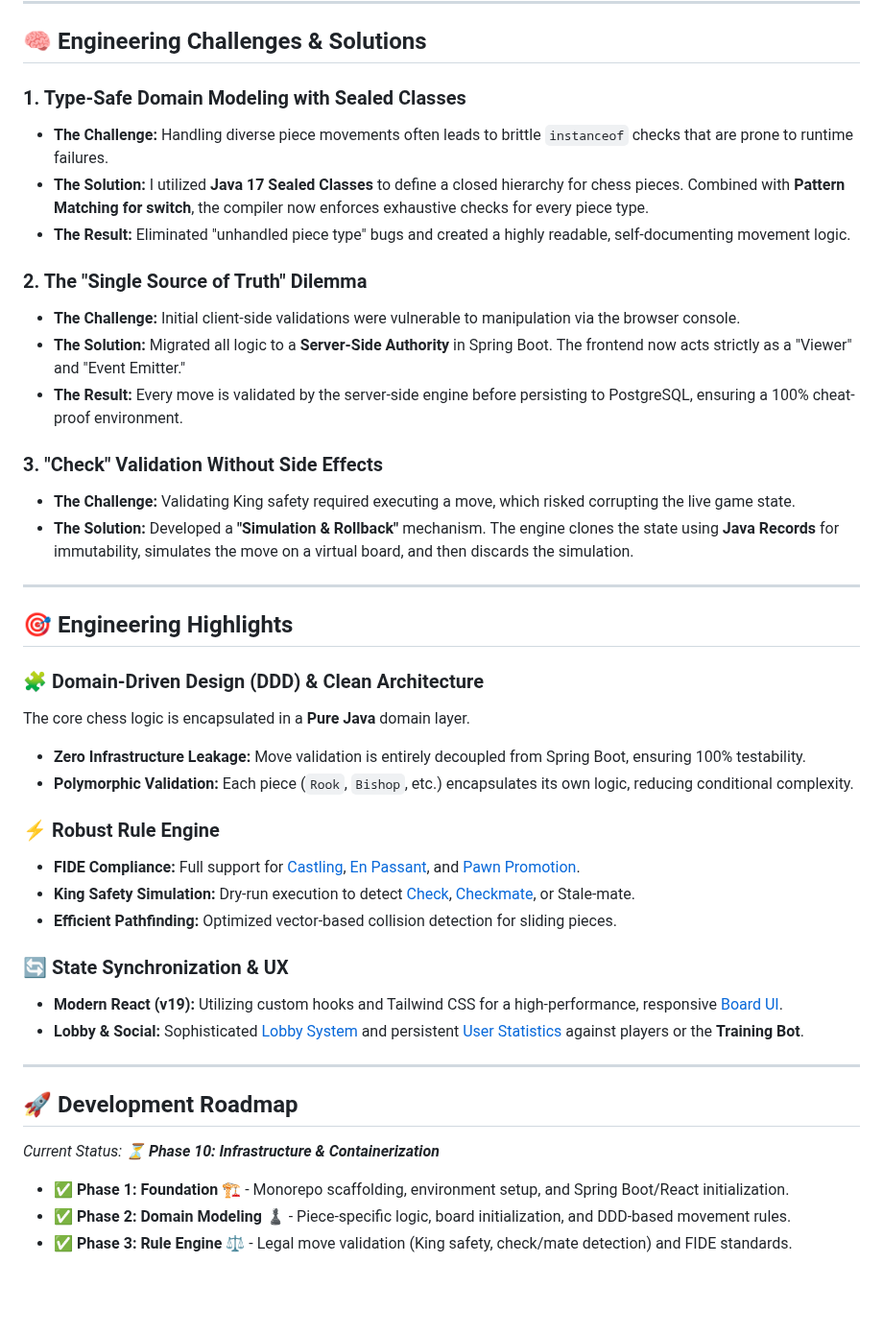
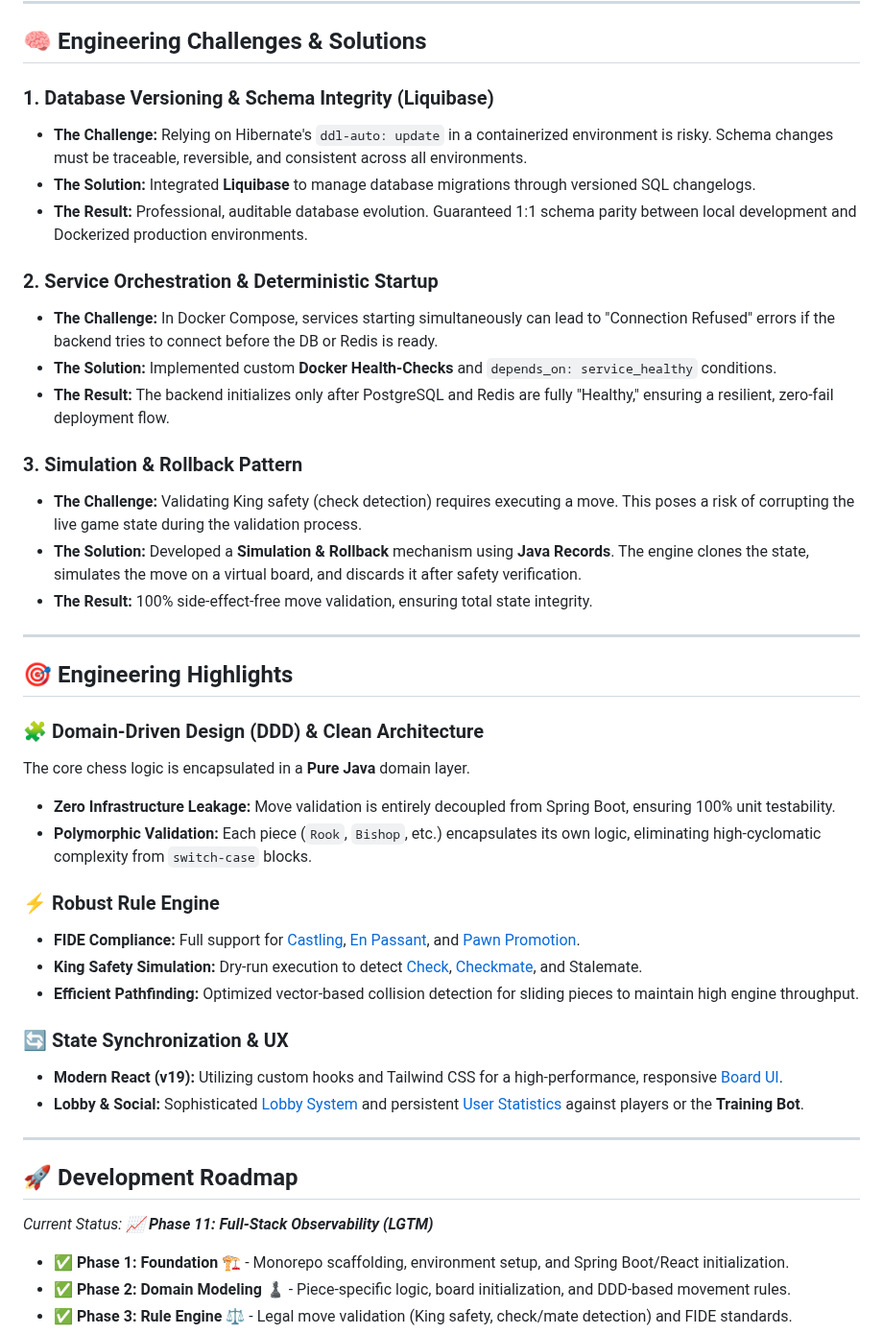
Before and after one commit to BatuhanBaysal/chess-platform, a Markdown page: README.md, the part around one of its changes. Shown at 96% size. Drawn GitHub-style; blank space fills up the shorter version.

```diff
--- a/README.md
+++ b/README.md
@@ -50,19 +50,20 @@ This project is architected as a **high-cohesion monorepo**. Operational process
 
 ## 🧠 Engineering Challenges & Solutions
 
-### 1. Type-Safe Domain Modeling with Sealed Classes
-* **The Challenge:** Handling diverse piece movements often leads to brittle `instanceof` checks that are prone to runtime failures.
-* **The Solution:** I utilized **Java 17 Sealed Classes** to define a closed hierarchy for chess pieces. Combined with **Pattern Matching for switch**, the compiler now enforces exhaustive checks for every piece type.
-* **The Result:** Eliminated "unhandled piece type" bugs and created a highly readable, self-documenting movement logic.
+### 1. Database Versioning & Schema Integrity (Liquibase)
+* **The Challenge:** Relying on Hibernate's `ddl-auto: update` in a containerized environment is risky. Schema changes must be traceable, reversible, and consistent across all environments.
+* **The Solution:** Integrated **Liquibase** to manage database migrations through versioned SQL changelogs.
+* **The Result:** Professional, auditable database evolution. Guaranteed 1:1 schema parity between local development and Dockerized production environments.
 
-### 2. The "Single Source of Truth" Dilemma
-* **The Challenge:** Initial client-side validations were vulnerable to manipulation via the browser console.
-* **The Solution:** Migrated all logic to a **Server-Side Authority** in Spring Boot. The frontend now acts strictly as a "Viewer" and "Event Emitter."
-* **The Result:** Every move is validated by the server-side engine before persisting to PostgreSQL, ensuring a 100% cheat-proof environment.
+### 2. Service Orchestration & Deterministic Startup
+* **The Challenge:** In Docker Compose, services starting simultaneously can lead to "Connection Refused" errors if the backend tries to connect before the DB or Redis is ready.
+* **The Solution:** Implemented custom **Docker Health-Checks** and `depends_on: service_healthy` conditions.
+* **The Result:** The backend initializes only after PostgreSQL and Redis are fully "Healthy," ensuring a resilient, zero-fail deployment flow.
 
-### 3. "Check" Validation Without Side Effects
-* **The Challenge:** Validating King safety required executing a move, which risked corrupting the live game state.
-* **The Solution:** Developed a **"Simulation & Rollback"** mechanism. The engine clones the state using **Java Records** for immutability, simulates the move on a virtual board, and then discards the simulation.
+### 3. Simulation & Rollback Pattern
+* **The Challenge:** Validating King safety (check detection) requires executing a move. This poses a risk of corrupting the live game state during the validation process.
+* **The Solution:** Developed a **Simulation & Rollback** mechanism using **Java Records**. The engine clones the state, simulates the move on a virtual board, and discards it after safety verification.
+* **The Result:** 100% side-effect-free move validation, ensuring total state integrity.
 
 ---
 
@@ -70,13 +71,13 @@ This project is architected as a **high-cohesion monorepo**. Operational process
 
 ### 🧩 Domain-Driven Design (DDD) & Clean Architecture
 The core chess logic is encapsulated in a **Pure Java** domain layer.
-* **Zero Infrastructure Leakage:** Move validation is entirely decoupled from Spring Boot, ensuring 100% testability.
-* **Polymorphic Validation:** Each piece (`Rook`, `Bishop`, etc.) encapsulates its own logic, reducing conditional complexity.
+* **Zero Infrastructure Leakage:** Move validation is entirely decoupled from Spring Boot, ensuring 100% unit testability.
+* **Polymorphic Validation:** Each piece (`Rook`, `Bishop`, etc.) encapsulates its own logic, eliminating high-cyclomatic complexity from `switch-case` blocks.
 
 ### ⚡ Robust Rule Engine
 * **FIDE Compliance:** Full support for [Castling](docs/assets/screenshots/gameplay-features/castling.png), [En Passant](docs/assets/screenshots/gameplay-features/en-passant.png), and [Pawn Promotion](docs/assets/screenshots/gameplay-features/pawn-promotion.png).
-* **King Safety Simulation:** Dry-run execution to detect [Check](docs/assets/screenshots/gameplay-features/check.png), [Checkmate](docs/assets/screenshots/gameplay-features/checkmate.png), or Stale-mate.
-* **Efficient Pathfinding:** Optimized vector-based collision detection for sliding pieces.
+* **King Safety Simulation:** Dry-run execution to detect [Check](docs/assets/screenshots/gameplay-features/check.png), [Checkmate](docs/assets/screenshots/gameplay-features/checkmate.png), and Stalemate.
+* **Efficient Pathfinding:** Optimized vector-based collision detection for sliding pieces to maintain high engine throughput.
 
 ### 🔄 State Synchronization & UX
 * **Modern React (v19):** Utilizing custom hooks and Tailwind CSS for a high-performance, responsive [Board UI](docs/assets/screenshots/gameplay-features/chess-board.png).
@@ -86,7 +87,7 @@ The core chess logic is encapsulated in a **Pure Java** domain layer.
 
 ## 🚀 Development Roadmap
 
-*Current Status: ⏳ **Phase 10: Infrastructure & Containerization***
+*Current Status: 📈 **Phase 11: Full-Stack Observability (LGTM)***
 
 - ✅ **Phase 1: Foundation** 🏗️ - Monorepo scaffolding, environment setup, and Spring Boot/React initialization.
 - ✅ **Phase 2: Domain Modeling** ♟️ - Piece-specific logic, board initialization, and DDD-based movement rules.
```
Also changed, not shown: other parts of README.md (+27 -16 lines), docs/CHANGELOG.md (+18 -0 lines), docs/assets/screenshots/docker-startup.png (added), 12 other files.
